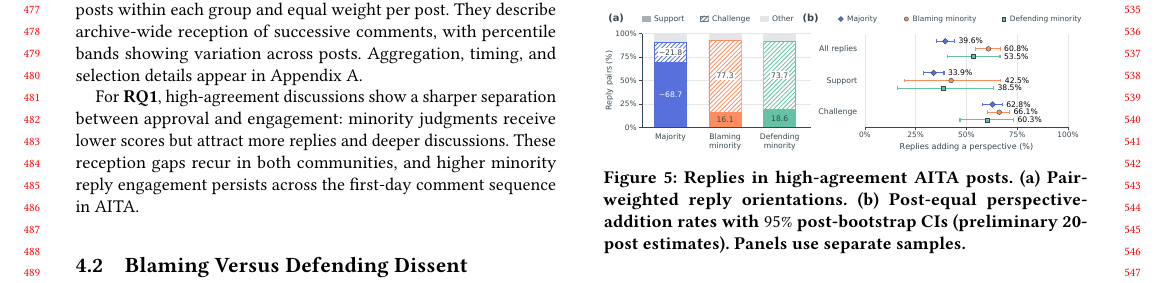
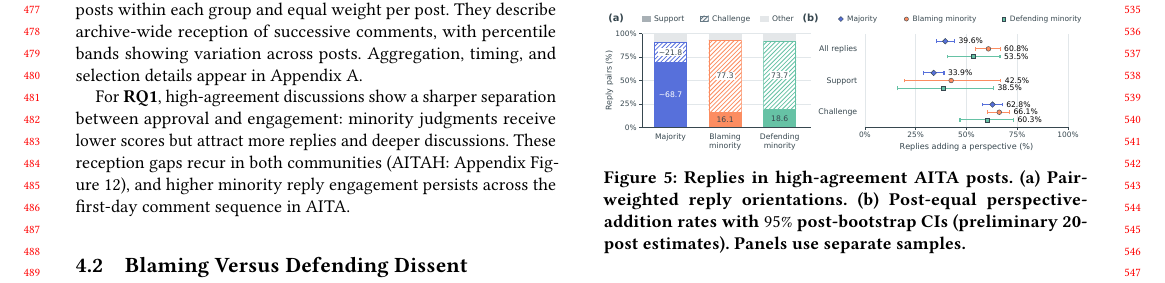
Before and after one commit to yilin667612/TheWebConf-Moral-Minority, a LaTeX paper (sigconf.tex, which reads sections/4_results.tex): part of page 5 of 22, cut so that both start at the same text. Compiled offline with pdfLaTeX.

Commit message:
fix missing ref

```diff
--- a/sections/4_results.tex
+++ b/sections/4_results.tex
@@ -60,8 +60,9 @@ Appendix~\ref{sec:appendix-annotation-details}.
 For \textbf{RQ1}, high-agreement discussions show a sharper separation
 between approval and engagement: minority judgments receive lower scores
 but attract more replies and deeper discussions. These reception gaps
-recur in both communities, and higher minority reply engagement persists
-across the first-day comment sequence in AITA.
+recur in both communities (AITAH: Appendix
+Figure~\ref{fig:aitah-reception-overview}), and higher minority reply
+engagement persists across the first-day comment sequence in AITA.
 
 \subsection{Blaming Versus Defending Dissent}
 \label{subsec:res-direction}
```
